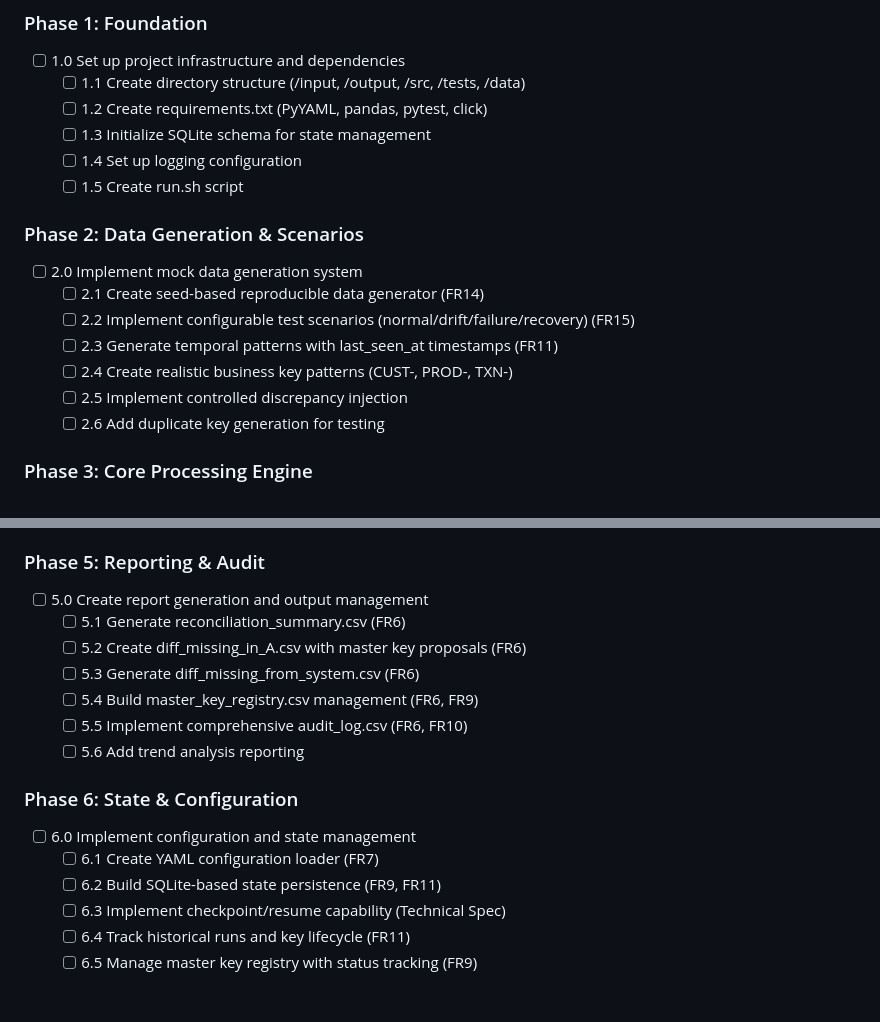
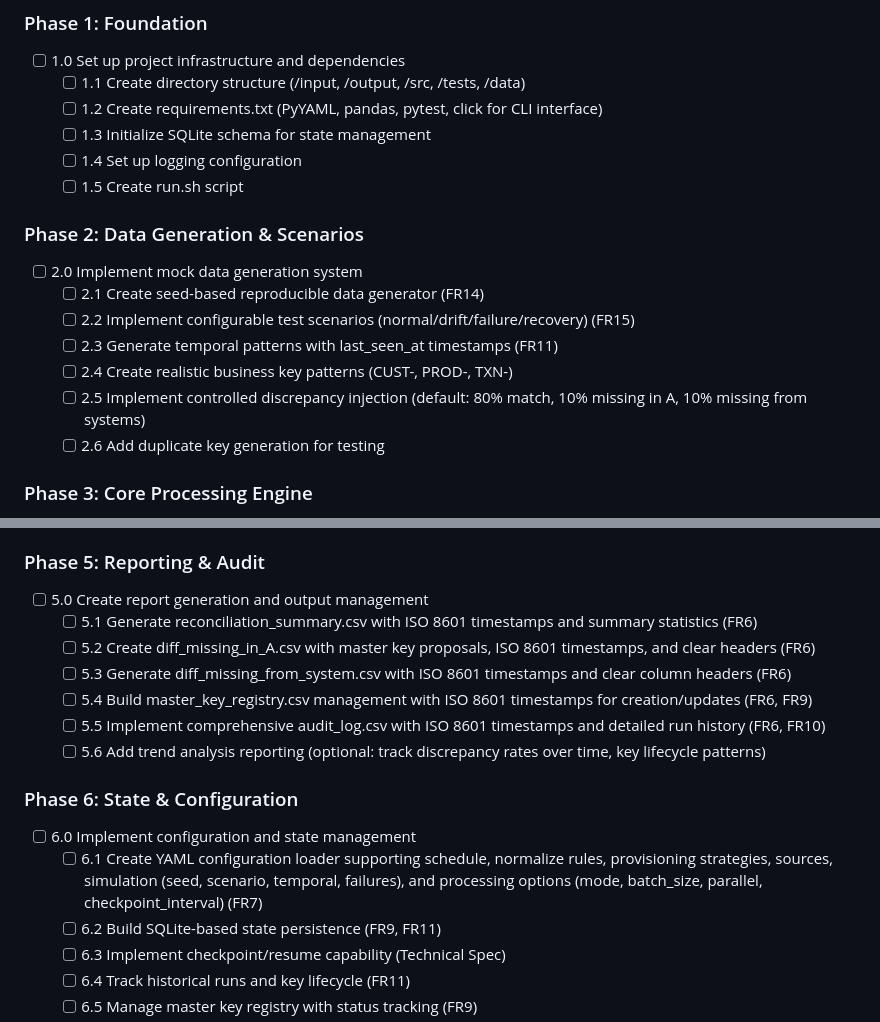
Before and after one commit to tkhongsap/keysync-mini, a Markdown page: tasks/tasks-prd-keysync-mini-mockup.md, 2 parts joined by grey strips. GitHub-like rendering; blank space fills up the shorter version.

Commit message:
Refine task list for complete PRD alignment
- Added specific default discrepancy rates (80% match, 10% missing each way)
- Expanded configuration loader task to cover all YAML schema sections
- Added ISO 8601 timestamp requirements to all report tasks
- Clarified trend analysis as optional enhancement
- Documented Click library addition for CLI interface

All 15 functional requirements now have precise implementation details.

🤖 Generated with [Claude Code](https://claude.ai/code)

Co-Authored-By: Claude <noreply@anthropic.com>

```diff
--- a/tasks/tasks-prd-keysync-mini-mockup.md
+++ b/tasks/tasks-prd-keysync-mini-mockup.md
@@ -11,7 +11,7 @@
 ### Phase 1: Foundation
 - [ ] 1.0 Set up project infrastructure and dependencies
   - [ ] 1.1 Create directory structure (/input, /output, /src, /tests, /data)
-  - [ ] 1.2 Create requirements.txt (PyYAML, pandas, pytest, click)
+  - [ ] 1.2 Create requirements.txt (PyYAML, pandas, pytest, click for CLI interface)
   - [ ] 1.3 Initialize SQLite schema for state management
   - [ ] 1.4 Set up logging configuration
   - [ ] 1.5 Create run.sh script
@@ -22,7 +22,7 @@
   - [ ] 2.2 Implement configurable test scenarios (normal/drift/failure/recovery) (FR15)
   - [ ] 2.3 Generate temporal patterns with last_seen_at timestamps (FR11)
   - [ ] 2.4 Create realistic business key patterns (CUST-, PROD-, TXN-)
-  - [ ] 2.5 Implement controlled discrepancy injection
+  - [ ] 2.5 Implement controlled discrepancy injection (default: 80% match, 10% missing in A, 10% missing from systems)
   - [ ] 2.6 Add duplicate key generation for testing
 
 ### Phase 3: Core Processing Engine
@@ -43,16 +43,16 @@
 
 ### Phase 5: Reporting & Audit
 - [ ] 5.0 Create report generation and output management
-  - [ ] 5.1 Generate reconciliation_summary.csv (FR6)
-  - [ ] 5.2 Create diff_missing_in_A.csv with master key proposals (FR6)
-  - [ ] 5.3 Generate diff_missing_from_system.csv (FR6)
-  - [ ] 5.4 Build master_key_registry.csv management (FR6, FR9)
-  - [ ] 5.5 Implement comprehensive audit_log.csv (FR6, FR10)
-  - [ ] 5.6 Add trend analysis reporting
+  - [ ] 5.1 Generate reconciliation_summary.csv with ISO 8601 timestamps and summary statistics (FR6)
+  - [ ] 5.2 Create diff_missing_in_A.csv with master key proposals, ISO 8601 timestamps, and clear headers (FR6)
+  - [ ] 5.3 Generate diff_missing_from_system.csv with ISO 8601 timestamps and clear column headers (FR6)
+  - [ ] 5.4 Build master_key_registry.csv management with ISO 8601 timestamps for creation/updates (FR6, FR9)
+  - [ ] 5.5 Implement comprehensive audit_log.csv with ISO 8601 timestamps and detailed run history (FR6, FR10)
+  - [ ] 5.6 Add trend analysis reporting (optional: track discrepancy rates over time, key lifecycle patterns)
 
 ### Phase 6: State & Configuration
 - [ ] 6.0 Implement configuration and state management
-  - [ ] 6.1 Create YAML configuration loader (FR7)
+  - [ ] 6.1 Create YAML configuration loader supporting schedule, normalize rules, provisioning strategies, sources, simulation (seed, scenario, temporal, failures), and processing options (mode, batch_size, parallel, checkpoint_interval) (FR7)
   - [ ] 6.2 Build SQLite-based state persistence (FR9, FR11)
   - [ ] 6.3 Implement checkpoint/resume capability (Technical Spec)
   - [ ] 6.4 Track historical runs and key lifecycle (FR11)
```
